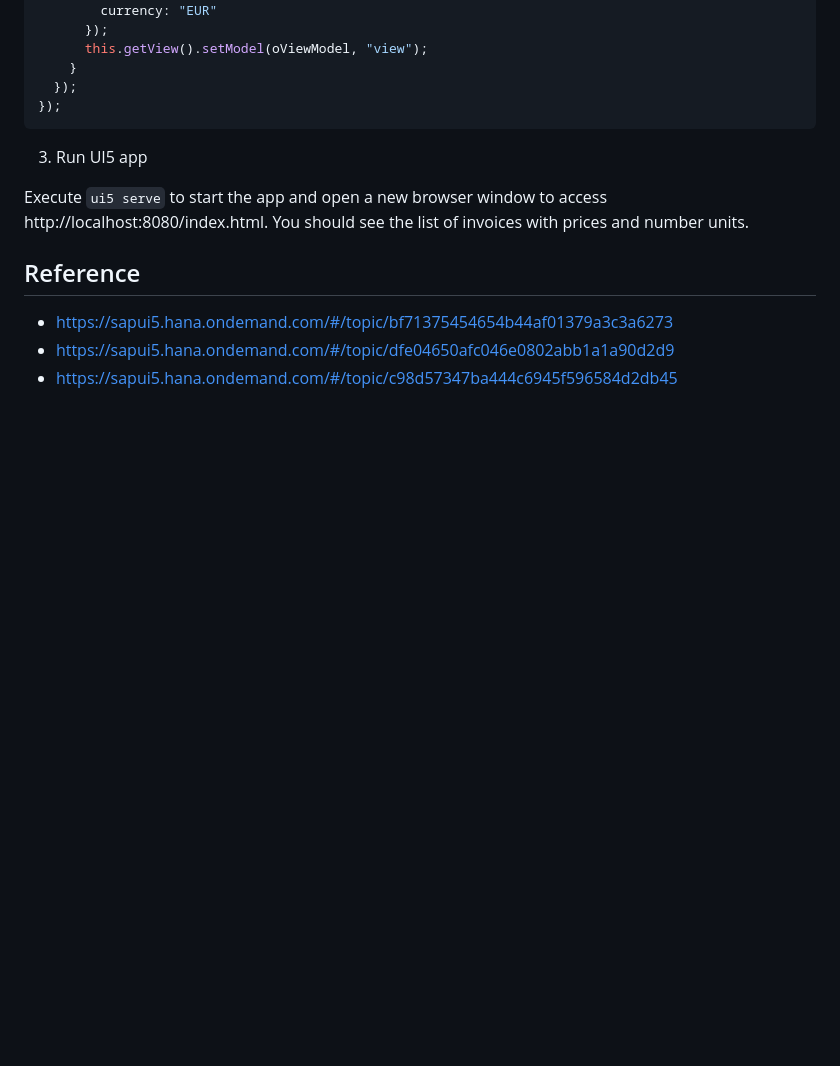
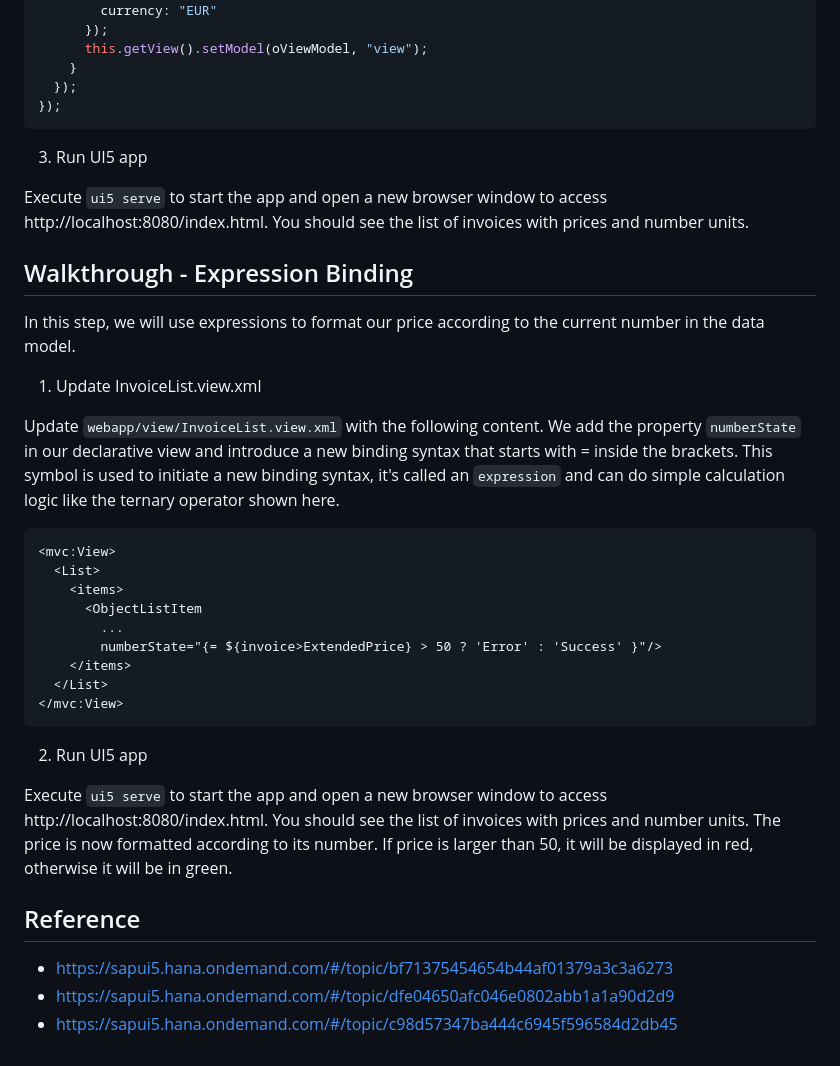
Before and after one commit to jojozhuang/ui5-tutorial, a Markdown page: 16.walkthrough-data-binding/README.md, the part around the change. Rendered like a GitHub page; blank space fills up the shorter version.

Commit message:
add expression

````diff
--- a/16.walkthrough-data-binding/README.md
+++ b/16.walkthrough-data-binding/README.md
@@ -211,6 +211,30 @@ sap.ui.define([
 
 Execute `ui5 serve` to start the app and open a new browser window to access http://localhost:8080/index.html. You should see the list of invoices with prices and number units.
 
+## Walkthrough - Expression Binding
+
+In this step, we will use expressions to format our price according to the current number in the data model.
+
+1. Update InvoiceList.view.xml
+
+Update `webapp/view/InvoiceList.view.xml` with the following content. We add the property `numberState` in our declarative view and introduce a new binding syntax that starts with = inside the brackets. This symbol is used to initiate a new binding syntax, it's called an `expression` and can do simple calculation logic like the ternary operator shown here.
+
+```xml
+<mvc:View>
+  <List>
+    <items>
+      <ObjectListItem
+        ...
+        numberState="{= ${invoice>ExtendedPrice} > 50 ? 'Error' : 'Success' }"/>
+    </items>
+  </List>
+</mvc:View>
+```
+
+2. Run UI5 app
+
+Execute `ui5 serve` to start the app and open a new browser window to access http://localhost:8080/index.html. You should see the list of invoices with prices and number units. The price is now formatted according to its number. If price is larger than 50, it will be displayed in red, otherwise it will be in green.
+
 ## Reference
 
 - https://sapui5.hana.ondemand.com/#/topic/bf71375454654b44af01379a3c3a6273
````
